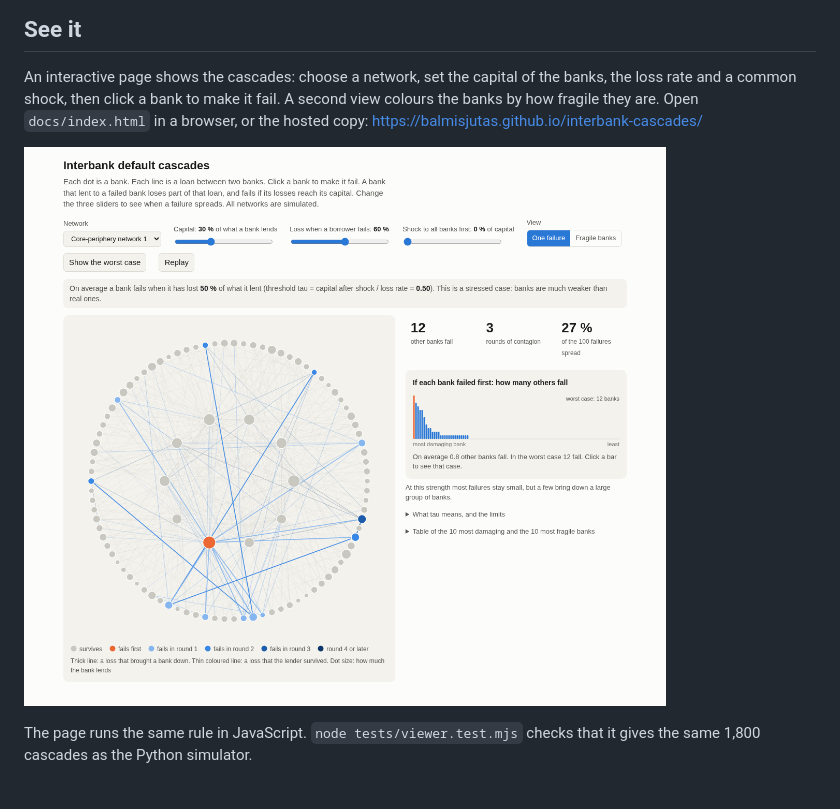
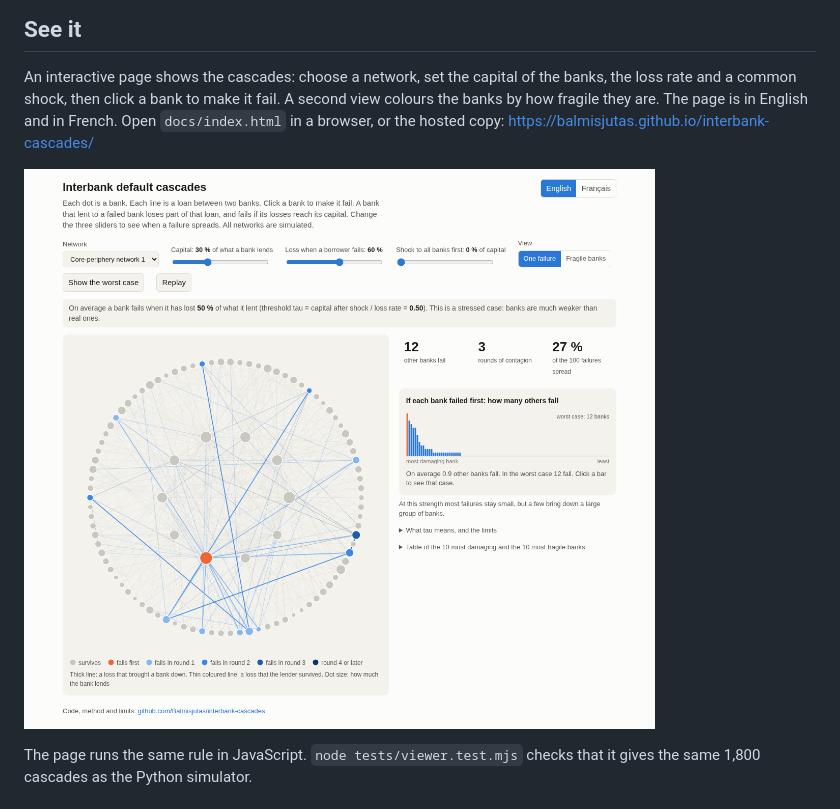
Before and after one commit to Balmisjutas/interbank-cascades, a Markdown page: README.md, the part around the change. GitHub-like rendering; pictures changed too: figures/viewer.png.

Commit message:
Page in English and French

```diff
--- a/README.md
+++ b/README.md
@@ -16,7 +16,8 @@ real bank-to-bank exposures are confidential, so every network here is simulated
 ## See it
 
 An interactive page shows the cascades: choose a network, set the capital of the banks, the loss rate and a common
-shock, then click a bank to make it fail. A second view colours the banks by how fragile they are.
+shock, then click a bank to make it fail. A second view colours the banks by how fragile they are. The page is in
+English and in French.
 Open `docs/index.html` in a browser, or the hosted copy: https://balmisjutas.github.io/interbank-cascades/
 
 [![The interactive page](figures/viewer.png)](https://balmisjutas.github.io/interbank-cascades/)
```
Also changed, not shown: 2 other files.
